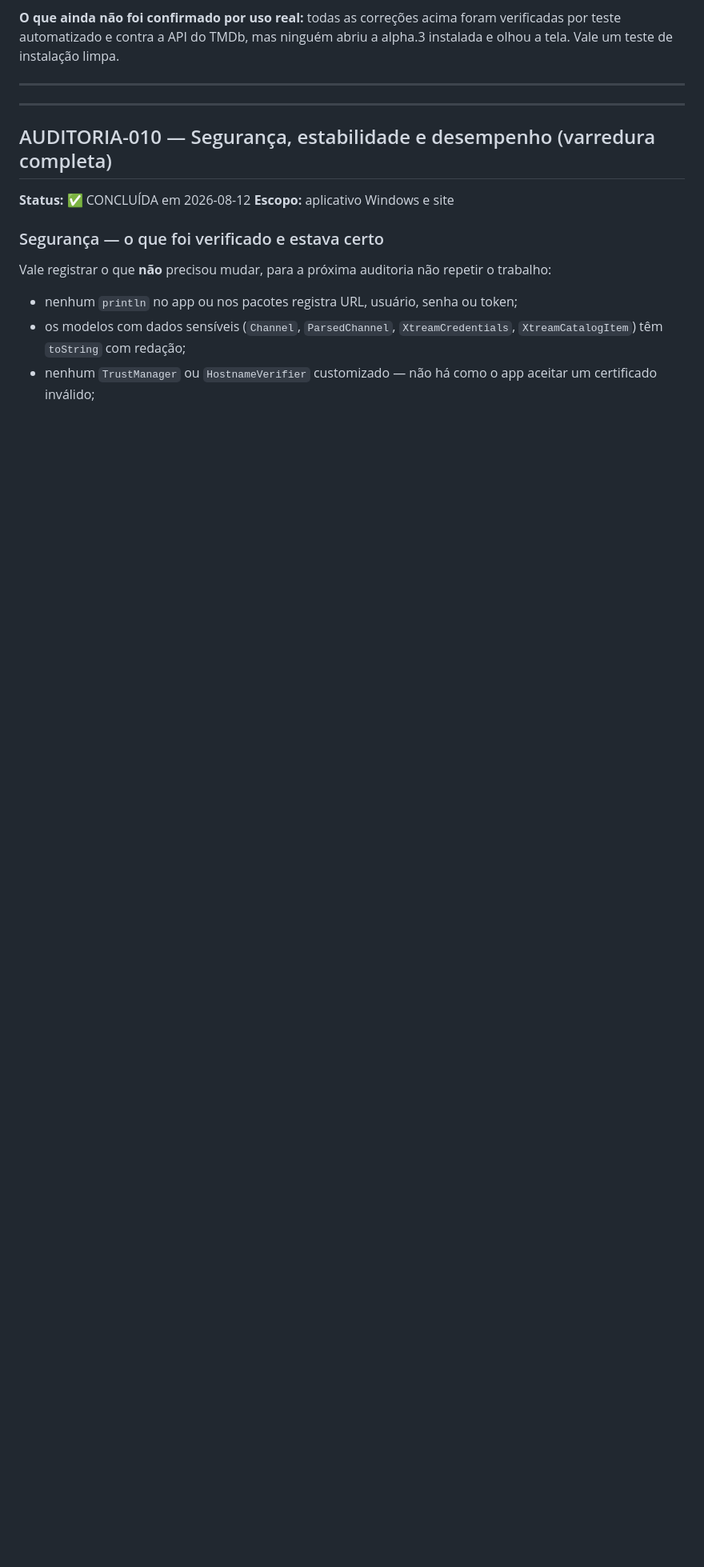
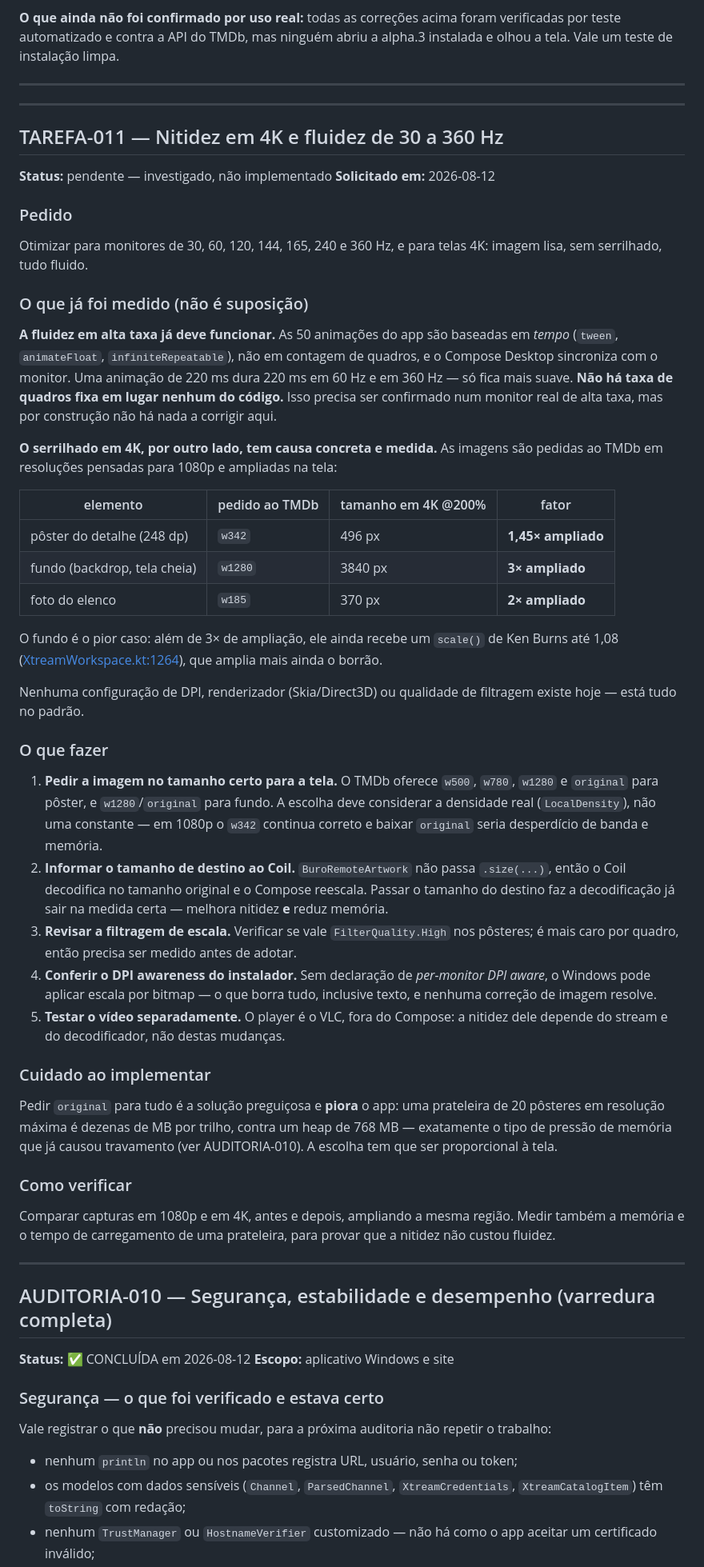
Before and after one commit to serafinnike-create/IPTVBURO, a Markdown page: docs/status/BUG_QUEUE.md, the part around the change. Shown at 80% size. GitHub-like rendering; blank space fills up the shorter version.

Commit message:
Queue the 4K sharpness and high-refresh work, with the measurements
Investigated before writing it down so the task is actionable rather than a
restatement of the request.

High refresh looks fine by construction: all 50 animations are time-based and
nothing pins a frame rate, so 220 ms lasts 220 ms at 60 Hz and at 360 Hz. Worth
confirming on real hardware, but there is nothing to change.

The 4K softness has a measured cause. Artwork is requested at 1080p sizes and
stretched: the detail poster asks for w342 and is drawn at 496 px, the backdrop
asks for w1280 and is drawn across 3840 px — and then has a Ken Burns scale on
top of that. BuroRemoteArtwork also never tells Coil the target size, so it
decodes at full size and lets Compose rescale.

The note warns against the lazy fix: requesting original for everything is tens
of megabytes per shelf against a 768 MB heap, which is the memory pressure that
already caused a freeze.

Co-Authored-By: Claude Opus 5 <noreply@anthropic.com>

```diff
--- a/docs/status/BUG_QUEUE.md
+++ b/docs/status/BUG_QUEUE.md
@@ -47,6 +47,75 @@ verificadas por teste automatizado e contra a API do TMDb, mas ninguém abriu a
 alpha.3 instalada e olhou a tela. Vale um teste de instalação limpa.
 
 ---
+
+---
+
+## TAREFA-011 — Nitidez em 4K e fluidez de 30 a 360 Hz
+
+**Status:** pendente — investigado, não implementado
+**Solicitado em:** 2026-08-12
+
+### Pedido
+
+Otimizar para monitores de 30, 60, 120, 144, 165, 240 e 360 Hz, e para telas 4K:
+imagem lisa, sem serrilhado, tudo fluido.
+
+### O que já foi medido (não é suposição)
+
+**A fluidez em alta taxa já deve funcionar.** As 50 animações do app são baseadas
+em *tempo* (`tween`, `animateFloat`, `infiniteRepeatable`), não em contagem de
+quadros, e o Compose Desktop sincroniza com o monitor. Uma animação de 220 ms
+dura 220 ms em 60 Hz e em 360 Hz — só fica mais suave. **Não há taxa de quadros
+fixa em lugar nenhum do código.** Isso precisa ser confirmado num monitor real de
+alta taxa, mas por construção não há nada a corrigir aqui.
+
+**O serrilhado em 4K, por outro lado, tem causa concreta e medida.** As imagens
+são pedidas ao TMDb em resoluções pensadas para 1080p e ampliadas na tela:
+
+| elemento | pedido ao TMDb | tamanho em 4K @200% | fator |
+| --- | --- | --- | --- |
+| pôster do detalhe (248 dp) | `w342` | 496 px | **1,45× ampliado** |
+| fundo (backdrop, tela cheia) | `w1280` | 3840 px | **3× ampliado** |
+| foto do elenco | `w185` | 370 px | **2× ampliado** |
+
+O fundo é o pior caso: além de 3× de ampliação, ele ainda recebe um `scale()` de
+Ken Burns até 1,08 ([XtreamWorkspace.kt:1264](../../apps/desktop/src/main/kotlin/com/lucasserafin94/iptvburo/desktop/app/XtreamWorkspace.kt#L1264)),
+que amplia mais ainda o borrão.
+
+Nenhuma configuração de DPI, renderizador (Skia/Direct3D) ou qualidade de
+filtragem existe hoje — está tudo no padrão.
+
+### O que fazer
+
+1. **Pedir a imagem no tamanho certo para a tela.** O TMDb oferece `w500`, `w780`,
+   `w1280` e `original` para pôster, e `w1280`/`original` para fundo. A escolha
+   deve considerar a densidade real (`LocalDensity`), não uma constante — em 1080p
+   o `w342` continua correto e baixar `original` seria desperdício de banda e
+   memória.
+2. **Informar o tamanho de destino ao Coil.** `BuroRemoteArtwork` não passa
+   `.size(...)`, então o Coil decodifica no tamanho original e o Compose reescala.
+   Passar o tamanho do destino faz a decodificação já sair na medida certa —
+   melhora nitidez **e** reduz memória.
+3. **Revisar a filtragem de escala.** Verificar se vale `FilterQuality.High` nos
+   pôsteres; é mais caro por quadro, então precisa ser medido antes de adotar.
+4. **Conferir o DPI awareness do instalador.** Sem declaração de
+   *per-monitor DPI aware*, o Windows pode aplicar escala por bitmap — o que borra
+   tudo, inclusive texto, e nenhuma correção de imagem resolve.
+5. **Testar o vídeo separadamente.** O player é o VLC, fora do Compose: a
+   nitidez dele depende do stream e do decodificador, não destas mudanças.
+
+### Cuidado ao implementar
+
+Pedir `original` para tudo é a solução preguiçosa e **piora** o app: uma
+prateleira de 20 pôsteres em resolução máxima é dezenas de MB por trilho, contra
+um heap de 768 MB — exatamente o tipo de pressão de memória que já causou
+travamento (ver AUDITORIA-010). A escolha tem que ser proporcional à tela.
+
+### Como verificar
+
+Comparar capturas em 1080p e em 4K, antes e depois, ampliando a mesma região.
+Medir também a memória e o tempo de carregamento de uma prateleira, para provar
+que a nitidez não custou fluidez.
 
 ---
 
```
